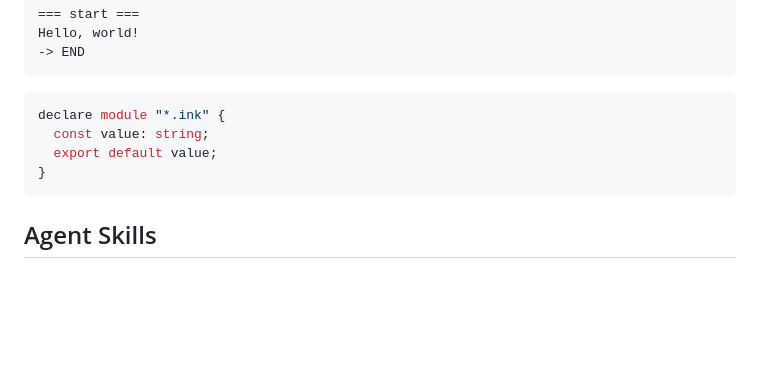
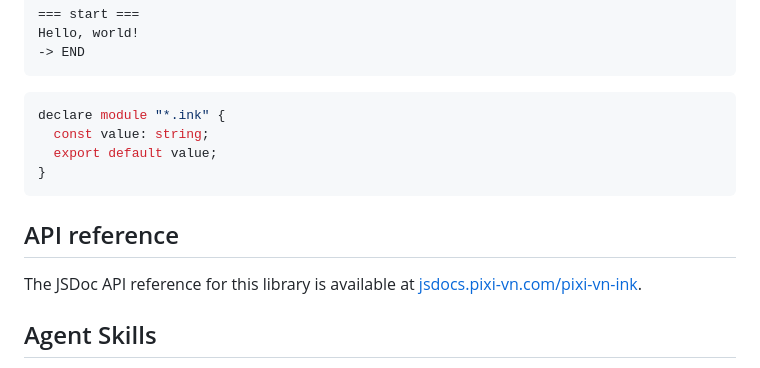
Before and after one commit to DRincs-Productions/pixi-vn-ink, a Markdown page: README.md, the part around the change. GitHub-like rendering; blank space fills up the shorter version.

Commit message:
Add language and API reference sections to the documentation; update JSDoc links in skills

````diff
--- a/README.md
+++ b/README.md
@@ -59,6 +59,10 @@ declare module "*.ink" {
 }
 ```
 
+## API reference
+
+The JSDoc API reference for this library is available at [jsdocs.pixi-vn.com/pixi-vn-ink](https://jsdocs.pixi-vn.com/pixi-vn-ink).
+
 ## Agent Skills
 
 Pixi'VN ships a set of [Agent Skills](https://www.skills.sh/) that teach AI coding assistants how to correctly use each part of the engine.
````
Also changed, not shown: AGENTS.md (+4 -0 lines), skills/getting-started/SKILL.md (+3 -1 lines).
